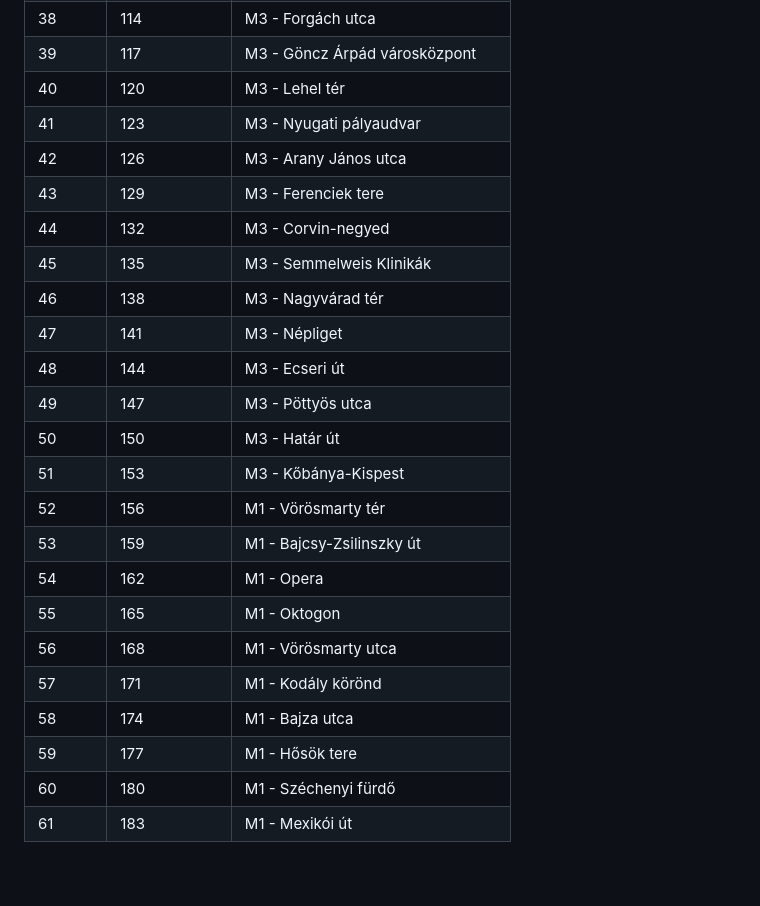
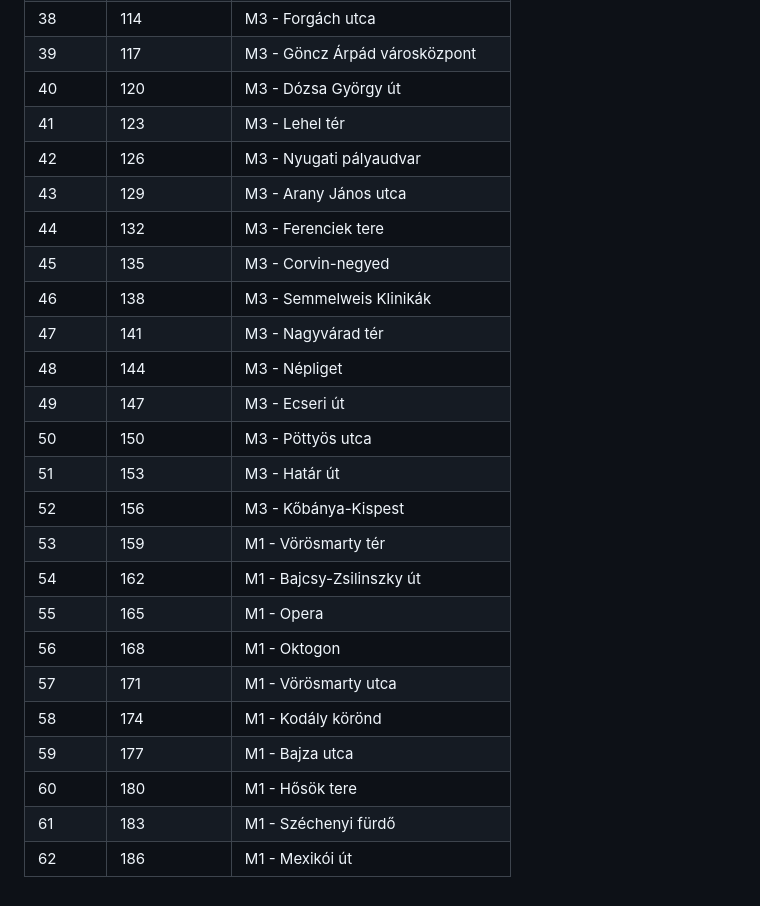
Before and after one commit to denes44/BudapestMetroDisplay, a Markdown page: README.md, the part around the change. GitHub-like rendering.

Commit message:
Missing station from M3 list

```diff
--- a/README.md
+++ b/README.md
@@ -44,25 +44,26 @@ LED Display for the Budapest Metro and Suburban railway network
 | 37      | 111         | M3 - Gyöngyösi utca |
 | 38      | 114         | M3 - Forgách utca |
 | 39      | 117         | M3 - Göncz Árpád városközpont |
-| 40      | 120         | M3 - Lehel tér |
-| 41      | 123         | M3 - Nyugati pályaudvar |
-| 42      | 126         | M3 - Arany János utca |
-| 43      | 129         | M3 - Ferenciek tere |
-| 44      | 132         | M3 - Corvin-negyed |
-| 45      | 135         | M3 - Semmelweis Klinikák |
-| 46      | 138         | M3 - Nagyvárad tér |
-| 47      | 141         | M3 - Népliget |
-| 48      | 144         | M3 - Ecseri út |
-| 49      | 147         | M3 - Pöttyös utca |
-| 50      | 150         | M3 - Határ út |
-| 51      | 153         | M3 - Kőbánya-Kispest |
-| 52      | 156         | M1 - Vörösmarty tér |
-| 53      | 159         | M1 - Bajcsy-Zsilinszky út |
-| 54      | 162         | M1 - Opera |
-| 55      | 165         | M1 - Oktogon |
-| 56      | 168         | M1 - Vörösmarty utca |
-| 57      | 171         | M1 - Kodály körönd |
-| 58      | 174         | M1 - Bajza utca |
-| 59      | 177         | M1 - Hősök tere |
-| 60      | 180         | M1 - Széchenyi fürdő |
-| 61      | 183         | M1 - Mexikói út |
+| 40      | 120         | M3 - Dózsa György út |
+| 41      | 123         | M3 - Lehel tér |
+| 42      | 126         | M3 - Nyugati pályaudvar |
+| 43      | 129         | M3 - Arany János utca |
+| 44      | 132         | M3 - Ferenciek tere |
+| 45      | 135         | M3 - Corvin-negyed |
+| 46      | 138         | M3 - Semmelweis Klinikák |
+| 47      | 141         | M3 - Nagyvárad tér |
+| 48      | 144         | M3 - Népliget |
+| 49      | 147         | M3 - Ecseri út |
+| 50      | 150         | M3 - Pöttyös utca |
+| 51      | 153         | M3 - Határ út |
+| 52      | 156         | M3 - Kőbánya-Kispest |
+| 53      | 159         | M1 - Vörösmarty tér |
+| 54      | 162         | M1 - Bajcsy-Zsilinszky út |
+| 55      | 165         | M1 - Opera |
+| 56      | 168         | M1 - Oktogon |
+| 57      | 171         | M1 - Vörösmarty utca |
+| 58      | 174         | M1 - Kodály körönd |
+| 59      | 177         | M1 - Bajza utca |
+| 60      | 180         | M1 - Hősök tere |
+| 61      | 183         | M1 - Széchenyi fürdő |
+| 62      | 186         | M1 - Mexikói út |
```
